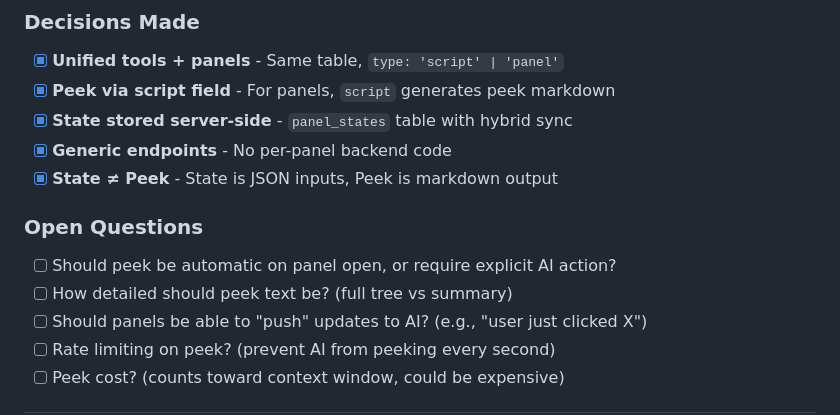
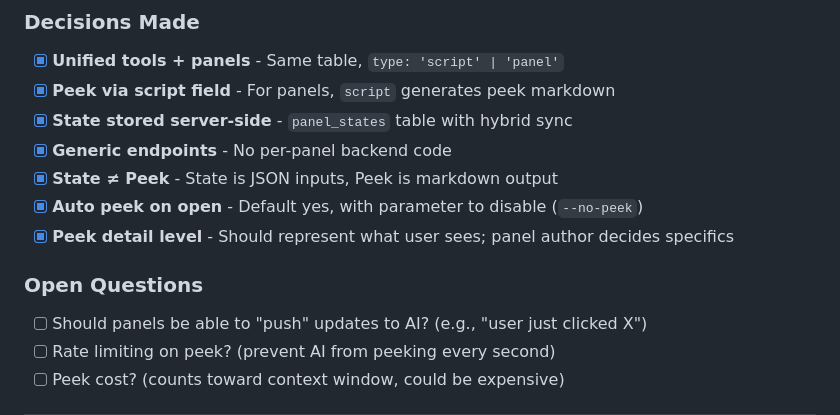
Before and after one commit to tetrixdev/pocket-dev, a Markdown page: docs/plans/panels-and-screens.md, the part around the change. Drawn GitHub-style.

Commit message:
docs: Decide auto-peek and peek detail level
- Auto peek on panel open: Yes by default, --no-peek to disable
- Peek detail level: Should match what user sees, panel author decides

Co-Authored-By: Claude Opus 4.5 <noreply@anthropic.com>

```diff
--- a/docs/plans/panels-and-screens.md
+++ b/docs/plans/panels-and-screens.md
@@ -592,11 +592,11 @@ Panel shows secrets, API keys. AI peeks and now it's in conversation history.
 - [x] **State stored server-side** - `panel_states` table with hybrid sync
 - [x] **Generic endpoints** - No per-panel backend code
 - [x] **State ≠ Peek** - State is JSON inputs, Peek is markdown output
+- [x] **Auto peek on open** - Default yes, with parameter to disable (`--no-peek`)
+- [x] **Peek detail level** - Should represent what user sees; panel author decides specifics
 
 ### Open Questions
 
-- [ ] Should peek be automatic on panel open, or require explicit AI action?
-- [ ] How detailed should peek text be? (full tree vs summary)
 - [ ] Should panels be able to "push" updates to AI? (e.g., "user just clicked X")
 - [ ] Rate limiting on peek? (prevent AI from peeking every second)
 - [ ] Peek cost? (counts toward context window, could be expensive)
```
